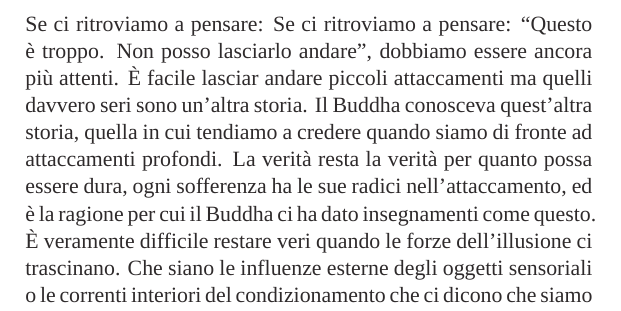
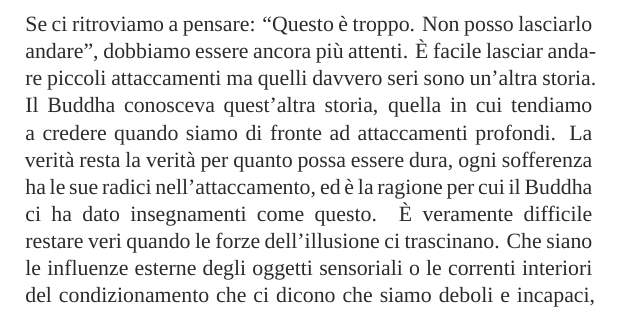
Before and after one commit to profound-labs/dhp-refl-vol-3-ita, a LaTeX document (main.tex, which reads manuscript/tex/versepages.tex): part of page 25 of 124, cut so that both start at the same text. Compiled offline with XeLaTeX; a missing font is replaced by an installed copy or a similar font.

Commit message:
remove repeating phrase

```diff
--- a/manuscript/tex/versepages.tex
+++ b/manuscript/tex/versepages.tex
@@ -128,7 +128,7 @@ morale ed è riflessivo.
 \end{dhpVerse}
 
 \begin{dhpRefl}
-  Se ci ritroviamo a pensare: Se ci ritroviamo a pensare: ``Questo è troppo. Non
+  Se ci ritroviamo a pensare: ``Questo è troppo. Non
   posso lasciarlo andare'', dobbiamo essere ancora più attenti. È facile lasciar
   andare piccoli attaccamenti ma quelli davvero seri sono un'altra storia. Il
   Buddha conosceva quest'altra storia, quella in cui tendiamo a credere quando
```
